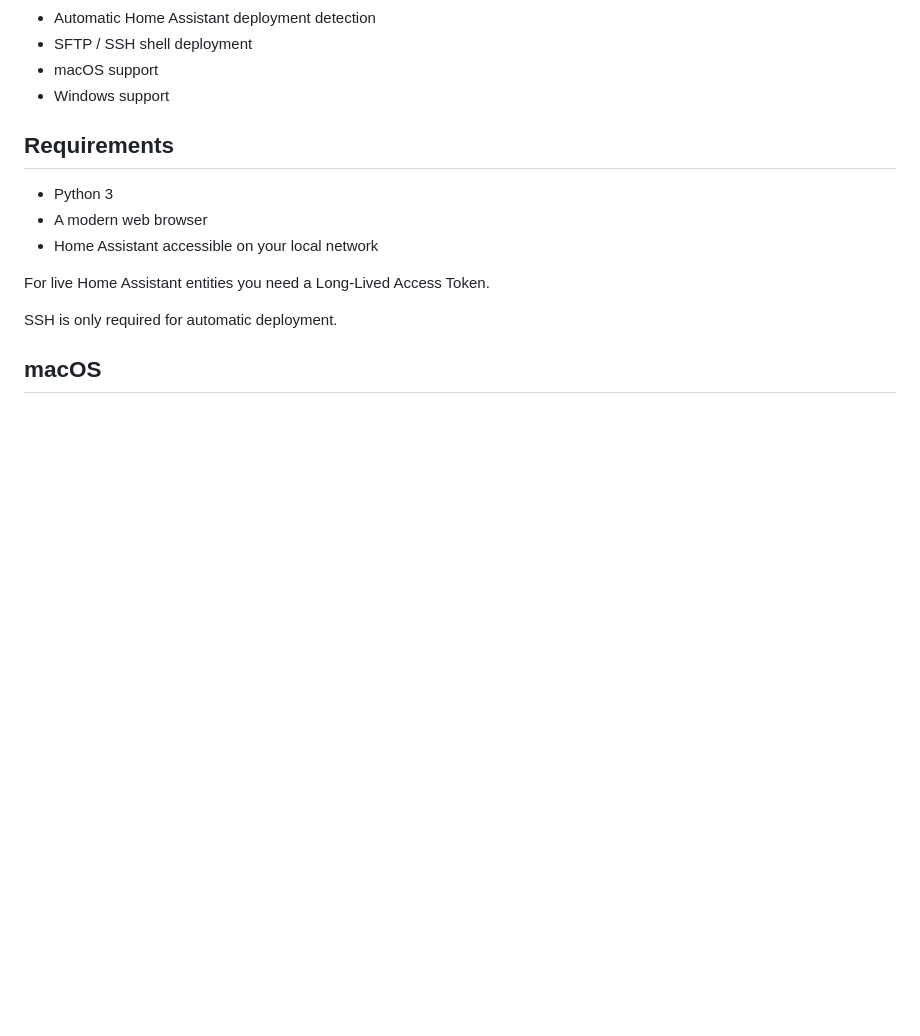
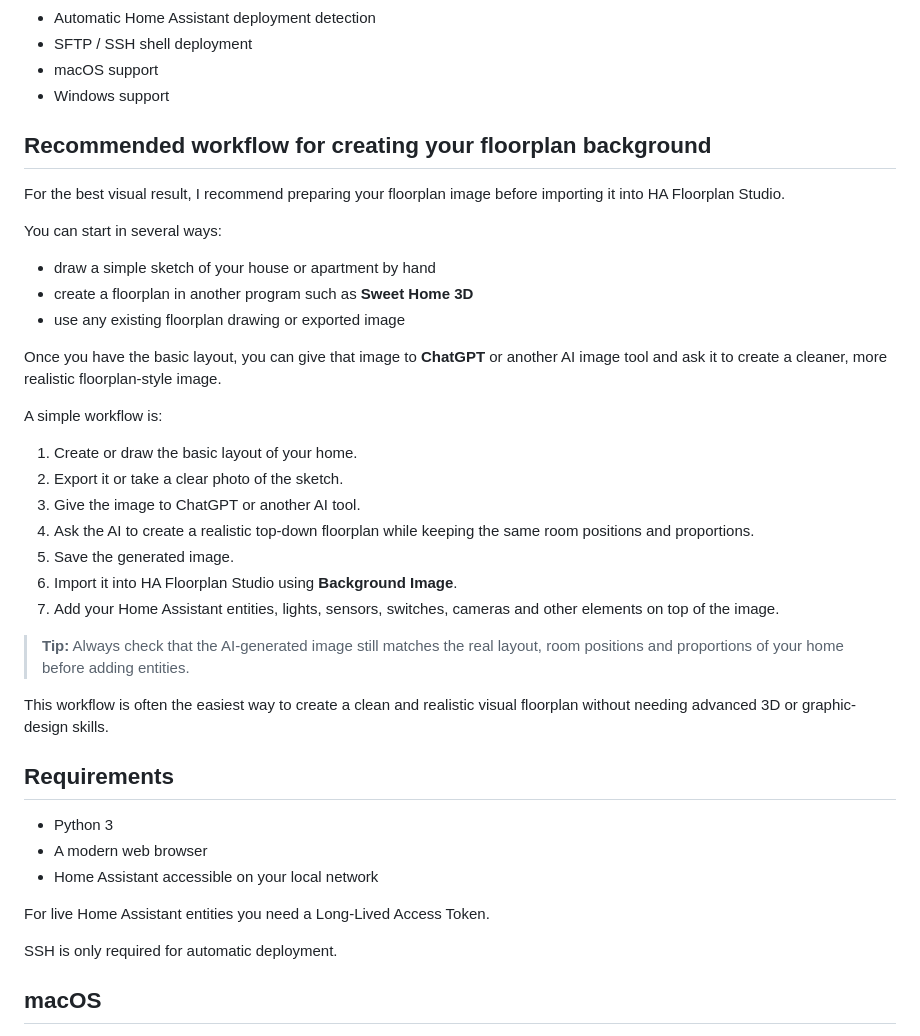
Before and after one commit to HassioMB/HA-Floorplan-Studio, a Markdown page: README.md, the part around the change. Drawn GitHub-style; blank space fills up the shorter version.

Commit message:
Add workflow for creating floorplan backgrounds
Added a recommended workflow for creating a floorplan background using AI tools.

```diff
--- a/README.md
+++ b/README.md
@@ -24,6 +24,32 @@ It allows you to design your floorplan visually, connect Home Assistant entities
 - SFTP / SSH shell deployment
 - macOS support
 - Windows support
+
+## Recommended workflow for creating your floorplan background
+
+For the best visual result, I recommend preparing your floorplan image before importing it into HA Floorplan Studio.
+
+You can start in several ways:
+
+- draw a simple sketch of your house or apartment by hand
+- create a floorplan in another program such as **Sweet Home 3D**
+- use any existing floorplan drawing or exported image
+
+Once you have the basic layout, you can give that image to **ChatGPT** or another AI image tool and ask it to create a cleaner, more realistic floorplan-style image.
+
+A simple workflow is:
+
+1. Create or draw the basic layout of your home.
+2. Export it or take a clear photo of the sketch.
+3. Give the image to ChatGPT or another AI tool.
+4. Ask the AI to create a realistic top-down floorplan while keeping the same room positions and proportions.
+5. Save the generated image.
+6. Import it into HA Floorplan Studio using **Background Image**.
+7. Add your Home Assistant entities, lights, sensors, switches, cameras and other elements on top of the image.
+
+> **Tip:** Always check that the AI-generated image still matches the real layout, room positions and proportions of your home before adding entities.
+
+This workflow is often the easiest way to create a clean and realistic visual floorplan without needing advanced 3D or graphic-design skills.
 
 ## Requirements
 
```
